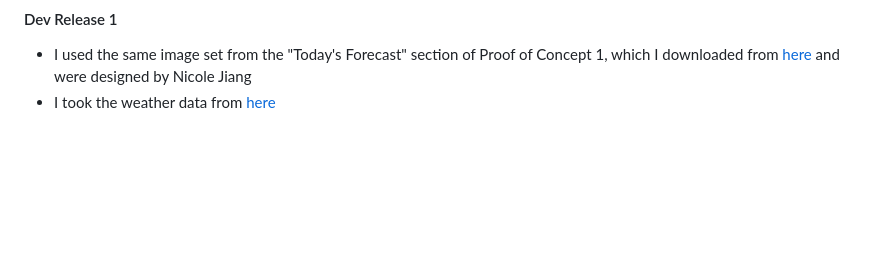
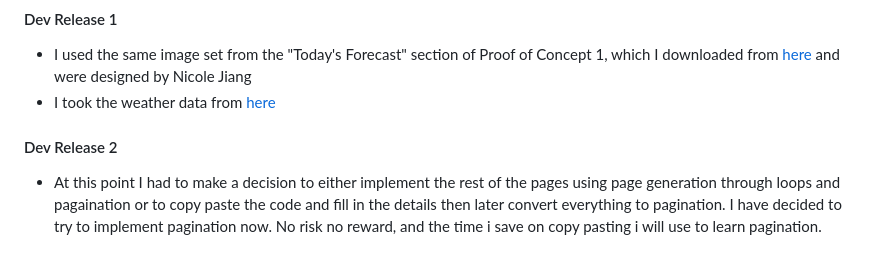
Before and after one commit to AdamMcCarthyCS/web-dev-1-assignment-2, a Markdown page: README.md, the part around the change. GitHub-like rendering; blank space fills up the shorter version.

Commit message:
docs(readme): add note on workflow going forward to readme.md

```diff
--- a/README.md
+++ b/README.md
@@ -47,3 +47,5 @@ Hot reloading is enabled, so any changes you make to your files will be reflecte
 #### Dev Release 1
 - I used the same image set from the "Today's Forecast" section of Proof of Concept 1, which I downloaded from [here](https://pngtree.com/freepng/sun-clipart-golden-yellow-gradient-sun-vector-material_5564308.html?sol=downref&id=bef) and were designed by Nicole Jiang
 - I took the weather data from [here](https://www.accuweather.com/en/world-weather)
+#### Dev Release 2
+- At this point I had to make a decision to either implement the rest of the pages using page generation through loops and pagaination or to copy paste the code and fill in the details then later convert everything to pagination. I have decided to try to implement pagination now. No risk no reward, and the time i save on copy pasting i will use to learn pagination.
```
